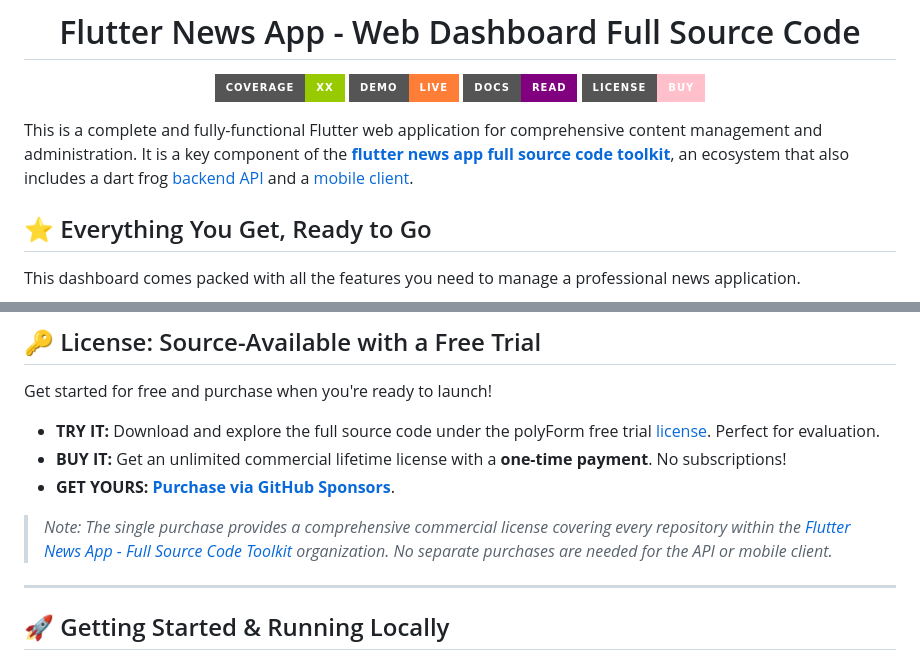
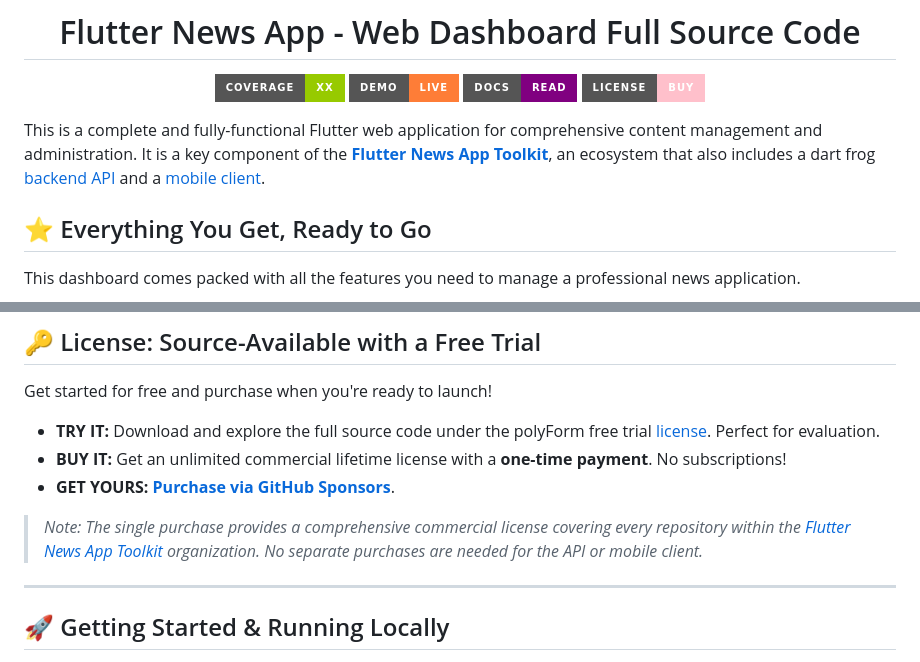
Before and after one commit to flutter-news-app-full-source-code/flutter-news-app-web-dashboard-full-source-code, a Markdown page: README.md, 2 parts joined by grey strips. Drawn GitHub-style; badges without logos.

Commit message:
Update README.md
Signed-off-by: fulleni <fulleni@hotmail.com>

```diff
--- a/README.md
+++ b/README.md
@@ -11,7 +11,7 @@
 </p>
 </div>
 
-This is a complete and fully-functional Flutter web application for comprehensive content management and administration. It is a key component of the [**flutter news app full source code toolkit**](https://github.com/flutter-news-app-full-source-code), an ecosystem that also includes a dart frog [backend API](https://github.com/flutter-news-app-full-source-code/flutter-news-app-api-server-full-source-code) and a [mobile client](https://github.com/flutter-news-app-full-source-code/flutter-news-app-mobile-client-full-source-code).
+This is a complete and fully-functional Flutter web application for comprehensive content management and administration. It is a key component of the [**Flutter News App Toolkit**](https://github.com/flutter-news-app-full-source-code), an ecosystem that also includes a dart frog [backend API](https://github.com/flutter-news-app-full-source-code/flutter-news-app-api-server-full-source-code) and a [mobile client](https://github.com/flutter-news-app-full-source-code/flutter-news-app-mobile-client-full-source-code).
 
 ## ⭐ Everything You Get, Ready to Go
 
@@ -70,7 +70,7 @@ Get started for free and purchase when you're ready to launch!
 *   **BUY IT:** Get an unlimited commercial lifetime license with a **one-time payment**. No subscriptions!
 *   **GET YOURS:** [**Purchase via GitHub Sponsors**](https://github.com/sponsors/flutter-news-app-full-source-code).
 
-> *<p style="color:grey">Note: The single purchase provides a comprehensive commercial license covering every repository within the [Flutter News App - Full Source Code Toolkit](https://github.com/flutter-news-app-full-source-code) organization. No separate purchases are needed for the API or mobile client.</p>*
+> *<p style="color:grey">Note: The single purchase provides a comprehensive commercial license covering every repository within the [Flutter News App Toolkit](https://github.com/flutter-news-app-full-source-code) organization. No separate purchases are needed for the API or mobile client.</p>*
 ---
 
 ## 🚀 Getting Started & Running Locally
```
